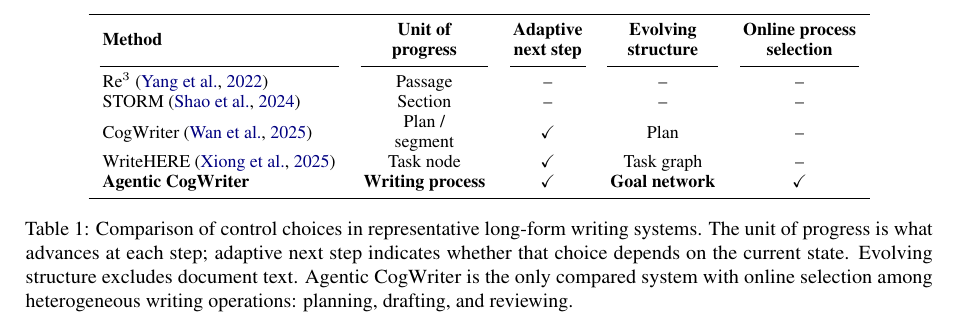
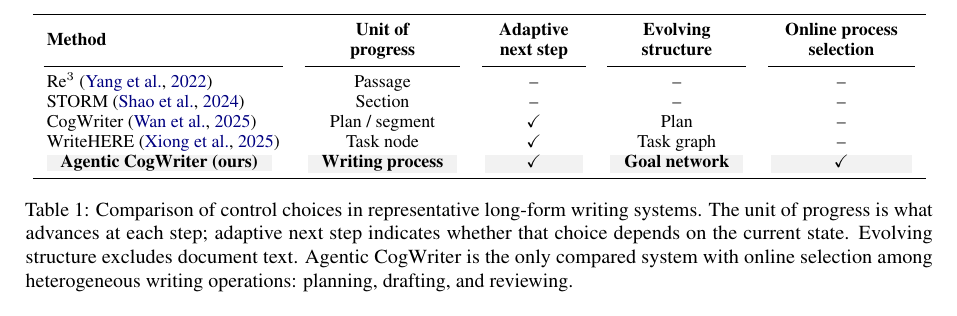
Before and after one commit to shunk031/agentic-cognitive-writing, a LaTeX paper (paper/acl_latex.tex, which reads paper/tab/appendix-comparison.tex): part of page 3 of 40, cut so that both start at the same text. Compiled offline with pdfLaTeX.

Commit message:
paper: highlight our method in Table 1

```diff
--- a/paper/tab/appendix-comparison.tex
+++ b/paper/tab/appendix-comparison.tex
@@ -1,3 +1,13 @@
+\begingroup
+\newcommand{\oursrowleft}[2]{%
+  {\setlength{\fboxsep}{0pt}%
+   \colorbox{black!5}{\hspace{7pt}\ooalign{#2\hfil\cr\phantom{#1}\hfil\cr}\hspace{7pt}}}%
+}
+\newcommand{\oursrowcenter}[2]{%
+  {\setlength{\fboxsep}{0pt}%
+   \colorbox{black!5}{\hspace{7pt}\ooalign{\hfil#2\hfil\cr\hfil\phantom{#1}\hfil\cr}\hspace{7pt}}}%
+}
+
 \begin{table*}[t]
 \centering
 \small
@@ -30,13 +40,14 @@ WriteHERE~\citep{xiong2025beyond}
 & \yes
 & Task graph
 & \no \\
-\textbf{Agentic CogWriter}
-& \textbf{Writing process}
-& \yes
-& \textbf{Goal network}
-& \yes \\
+\oursrowleft{\textbf{Agentic CogWriter (ours)}}{\textbf{Agentic CogWriter (ours)}}
+& \oursrowcenter{\ccell{\textbf{Unit of}\\\textbf{progress}}}{\textbf{Writing process}}
+& \oursrowcenter{\ccell{\textbf{Adaptive}\\\textbf{next step}}}{\yes}
+& \oursrowcenter{\ccell{\textbf{Evolving}\\\textbf{structure}}}{\textbf{Goal network}}
+& \oursrowcenter{\ccell{\textbf{Online process}\\\textbf{selection}}}{\yes} \\
 \bottomrule
 \end{tabular}
 \caption{Comparison of control choices in representative long-form writing systems. The unit of progress is what advances at each step; adaptive next step indicates whether that choice depends on the current state. Evolving structure excludes document text. \condAgenticCogWriter\ is the only compared system with online selection among heterogeneous writing operations: planning, drafting, and reviewing.}
 \label{tab:architecture-comparison}
 \end{table*}
+\endgroup
```
Also changed, not shown: paper/tab/appendix-comparison.tex (2 more changed lines).
